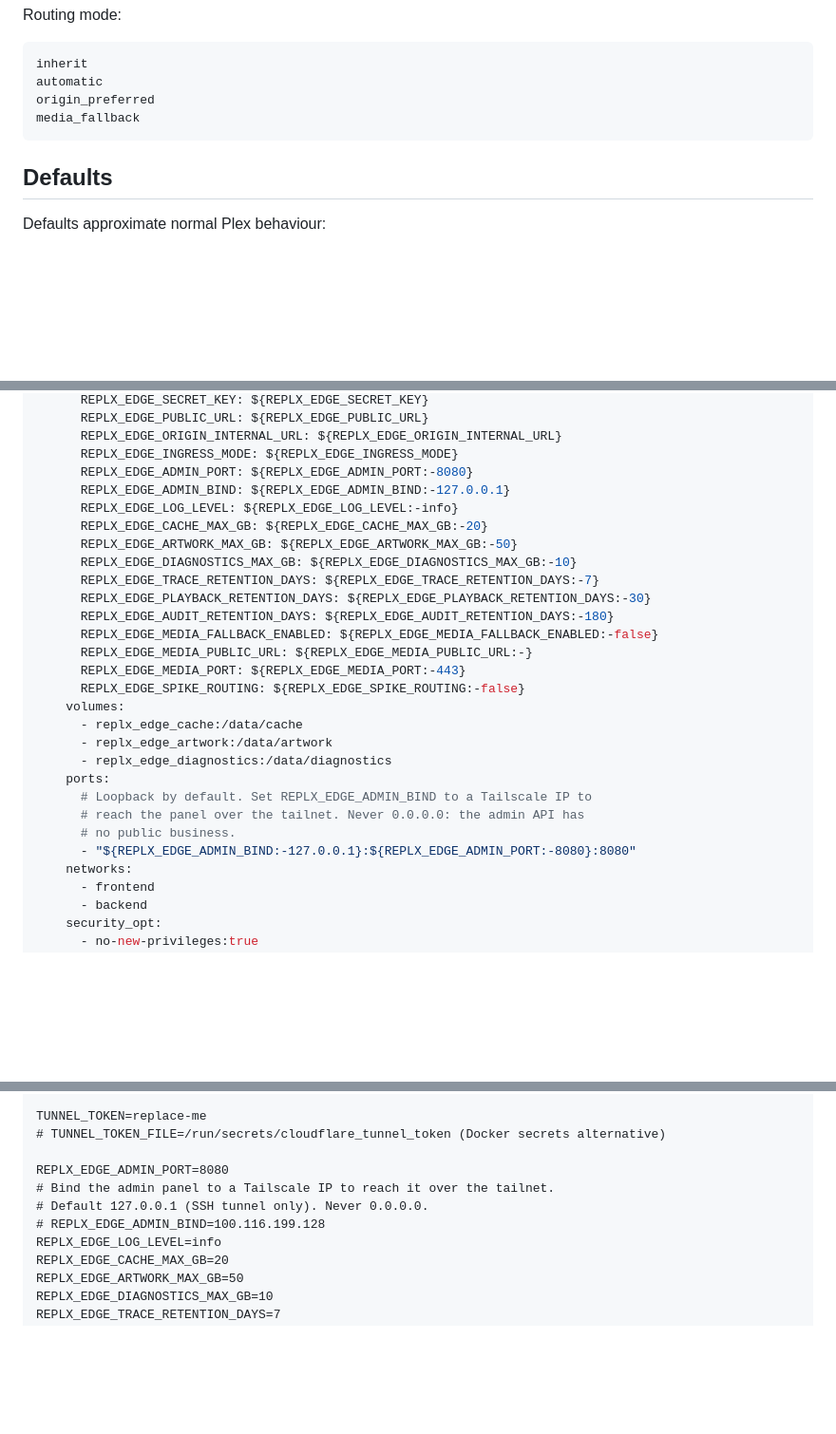
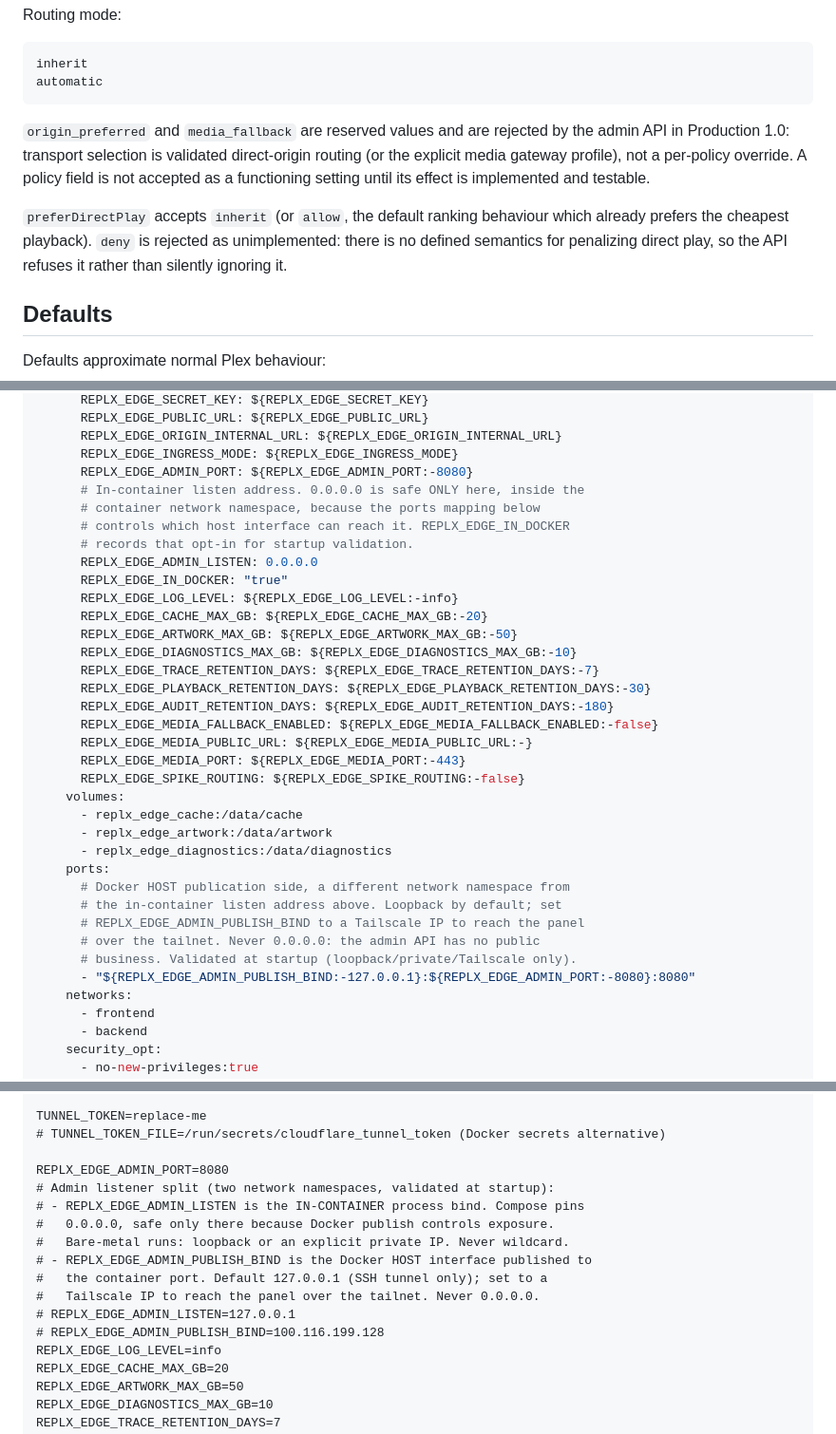
Before and after one commit to LJAM96/replx, a Markdown page: REPLX_EDGE_COMPLETE_SPEC.md, 3 parts joined by grey strips. Shown at 95% size. GitHub-like rendering; blank space fills up the shorter version.

Commit message:
docs: regenerate complete spec (admin bind split, policy mode reservations)

````diff
--- a/REPLX_EDGE_COMPLETE_SPEC.md
+++ b/REPLX_EDGE_COMPLETE_SPEC.md
@@ -1637,9 +1637,18 @@ Routing mode:
 ```text
 inherit
 automatic
-origin_preferred
-media_fallback
-```
+```
+
+`origin_preferred` and `media_fallback` are reserved values and are
+rejected by the admin API in Production 1.0: transport selection is
+validated direct-origin routing (or the explicit media gateway profile),
+not a per-policy override. A policy field is not accepted as a
+functioning setting until its effect is implemented and testable.
+
+`preferDirectPlay` accepts `inherit` (or `allow`, the default ranking
+behaviour which already prefers the cheapest playback). `deny` is
+rejected as unimplemented: there is no defined semantics for penalizing
+direct play, so the API refuses it rather than silently ignoring it.
 
 ## Defaults
 
@@ -3366,7 +3378,12 @@ services:
       REPLX_EDGE_ORIGIN_INTERNAL_URL: ${REPLX_EDGE_ORIGIN_INTERNAL_URL}
       REPLX_EDGE_INGRESS_MODE: ${REPLX_EDGE_INGRESS_MODE}
       REPLX_EDGE_ADMIN_PORT: ${REPLX_EDGE_ADMIN_PORT:-8080}
-      REPLX_EDGE_ADMIN_BIND: ${REPLX_EDGE_ADMIN_BIND:-127.0.0.1}
+      # In-container listen address. 0.0.0.0 is safe ONLY here, inside the
+      # container network namespace, because the ports mapping below
+      # controls which host interface can reach it. REPLX_EDGE_IN_DOCKER
+      # records that opt-in for startup validation.
+      REPLX_EDGE_ADMIN_LISTEN: 0.0.0.0
+      REPLX_EDGE_IN_DOCKER: "true"
       REPLX_EDGE_LOG_LEVEL: ${REPLX_EDGE_LOG_LEVEL:-info}
       REPLX_EDGE_CACHE_MAX_GB: ${REPLX_EDGE_CACHE_MAX_GB:-20}
       REPLX_EDGE_ARTWORK_MAX_GB: ${REPLX_EDGE_ARTWORK_MAX_GB:-50}
@@ -3383,10 +3400,12 @@ services:
       - replx_edge_artwork:/data/artwork
       - replx_edge_diagnostics:/data/diagnostics
     ports:
-      # Loopback by default. Set REPLX_EDGE_ADMIN_BIND to a Tailscale IP to
-      # reach the panel over the tailnet. Never 0.0.0.0: the admin API has
-      # no public business.
-      - "${REPLX_EDGE_ADMIN_BIND:-127.0.0.1}:${REPLX_EDGE_ADMIN_PORT:-8080}:8080"
+      # Docker HOST publication side, a different network namespace from
+      # the in-container listen address above. Loopback by default; set
+      # REPLX_EDGE_ADMIN_PUBLISH_BIND to a Tailscale IP to reach the panel
+      # over the tailnet. Never 0.0.0.0: the admin API has no public
+      # business. Validated at startup (loopback/private/Tailscale only).
+      - "${REPLX_EDGE_ADMIN_PUBLISH_BIND:-127.0.0.1}:${REPLX_EDGE_ADMIN_PORT:-8080}:8080"
     networks:
       - frontend
       - backend
@@ -3499,9 +3518,15 @@ TUNNEL_TOKEN=replace-me
 # TUNNEL_TOKEN_FILE=/run/secrets/cloudflare_tunnel_token (Docker secrets alternative)
 
 REPLX_EDGE_ADMIN_PORT=8080
-# Bind the admin panel to a Tailscale IP to reach it over the tailnet.
-# Default 127.0.0.1 (SSH tunnel only). Never 0.0.0.0.
-# REPLX_EDGE_ADMIN_BIND=100.116.199.128
+# Admin listener split (two network namespaces, validated at startup):
+# - REPLX_EDGE_ADMIN_LISTEN is the IN-CONTAINER process bind. Compose pins
+#   0.0.0.0, safe only there because Docker publish controls exposure.
+#   Bare-metal runs: loopback or an explicit private IP. Never wildcard.
+# - REPLX_EDGE_ADMIN_PUBLISH_BIND is the Docker HOST interface published to
+#   the container port. Default 127.0.0.1 (SSH tunnel only); set to a
+#   Tailscale IP to reach the panel over the tailnet. Never 0.0.0.0.
+# REPLX_EDGE_ADMIN_LISTEN=127.0.0.1
+# REPLX_EDGE_ADMIN_PUBLISH_BIND=100.116.199.128
 REPLX_EDGE_LOG_LEVEL=info
 REPLX_EDGE_CACHE_MAX_GB=20
 REPLX_EDGE_ARTWORK_MAX_GB=50
````
Also changed, not shown: other parts of REPLX_EDGE_COMPLETE_SPEC.md (+4 -1 lines).
